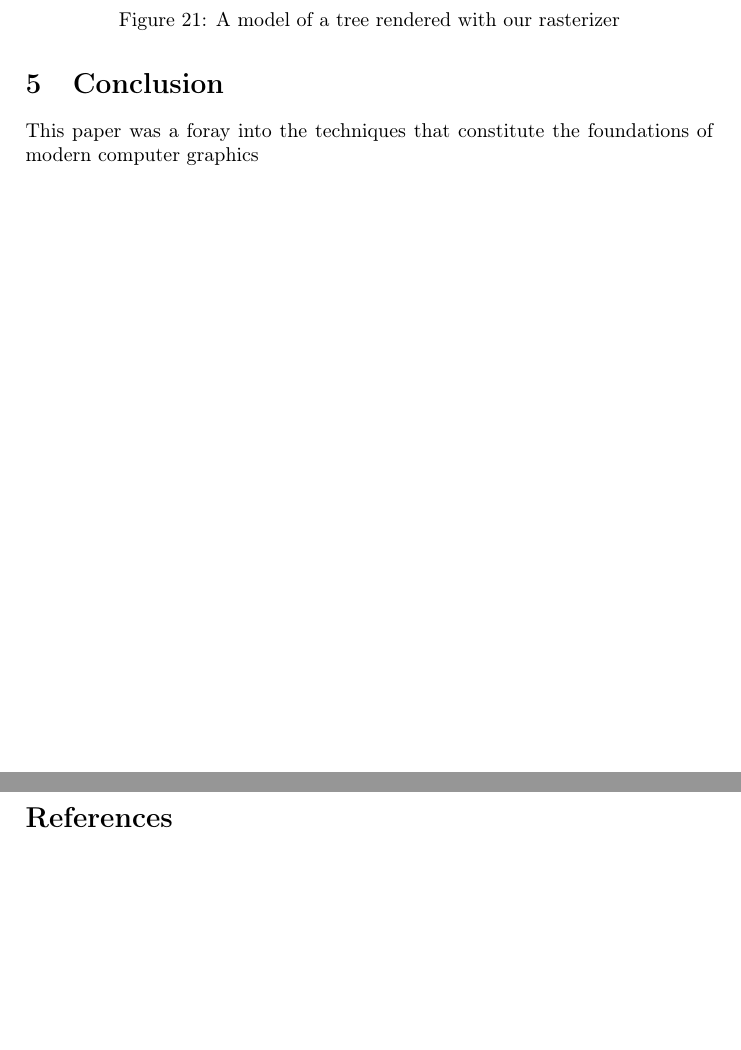
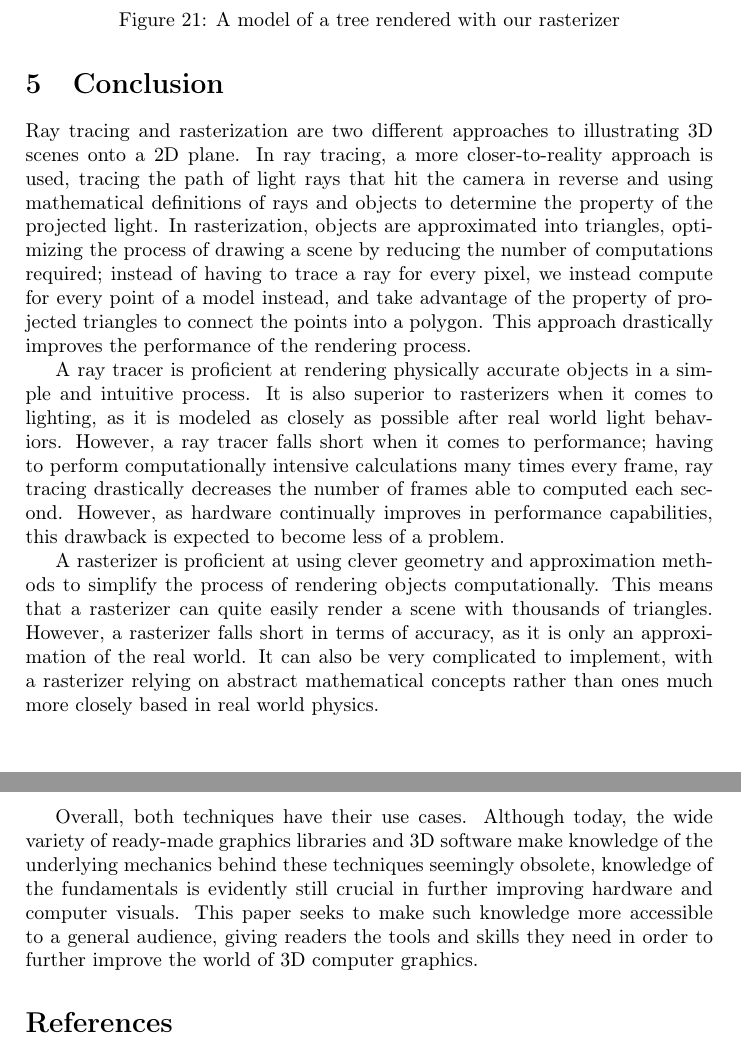
Before and after one commit to Wide0125/Computer-Graphics-Research-Paper, a LaTeX paper (Paper.tex): two parts of pages 34 and 35 of 35, joined at a grey line, cut so that both start at the same text, the shorter picture padded with empty space. Compiled offline with pdfLaTeX.

Commit message:
Finished.

```diff
--- a/Paper.tex
+++ b/Paper.tex
@@ -973,8 +973,13 @@ Source code for the rasterizer is available at \url{https://github.com/Wide0125/
 
 \newpage
 \section{Conclusion}
-This paper was a foray into the techniques that constitute the foundations of modern computer graphics
+Ray tracing and rasterization are two different approaches to illustrating 3D scenes onto a 2D plane. In ray tracing, a more closer-to-reality approach is used, tracing the path of light rays that hit the camera in reverse and using mathematical definitions of rays and objects to determine the property of the projected light. In rasterization, objects are approximated into triangles, optimizing the process of drawing a scene by reducing the number of computations required; instead of having to trace a ray for every pixel, we instead compute for every point of a model instead, and take advantage of the property of projected triangles to connect the points into a polygon. This approach drastically improves the performance of the rendering process.
 
-\newpage
+A ray tracer is proficient at rendering physically accurate objects in a simple and intuitive process. It is also superior to rasterizers when it comes to lighting, as it is modeled as closely as possible after real world light behaviors. However, a ray tracer falls short when it comes to performance; having to perform computationally intensive calculations many times every frame, ray tracing drastically decreases the number of frames able to computed each second. However, as hardware continually improves in performance capabilities, this drawback is expected to become less of a problem.
+
+A rasterizer is proficient at using clever geometry and approximation methods to simplify the process of rendering objects computationally. This means that a rasterizer can quite easily render a scene with thousands of triangles. However, a rasterizer falls short in terms of accuracy, as it is only an approximation of the real world. It can also be very complicated to implement, with a rasterizer relying on abstract mathematical concepts rather than ones much more closely based in real world physics.
+
+Overall, both techniques have their use cases. Although today, the wide variety of ready-made graphics libraries and 3D software make knowledge of the underlying mechanics behind these techniques seemingly obsolete, knowledge of the fundamentals is evidently still crucial in further improving hardware and computer visuals. This paper seeks to make such knowledge more accessible to a general audience, giving readers the tools and skills they need in order to further improve the world of 3D computer graphics.
+
 \printbibliography{}
 \end{document}
```
Also changed, not shown: Paper.pdf, 27 other files.
